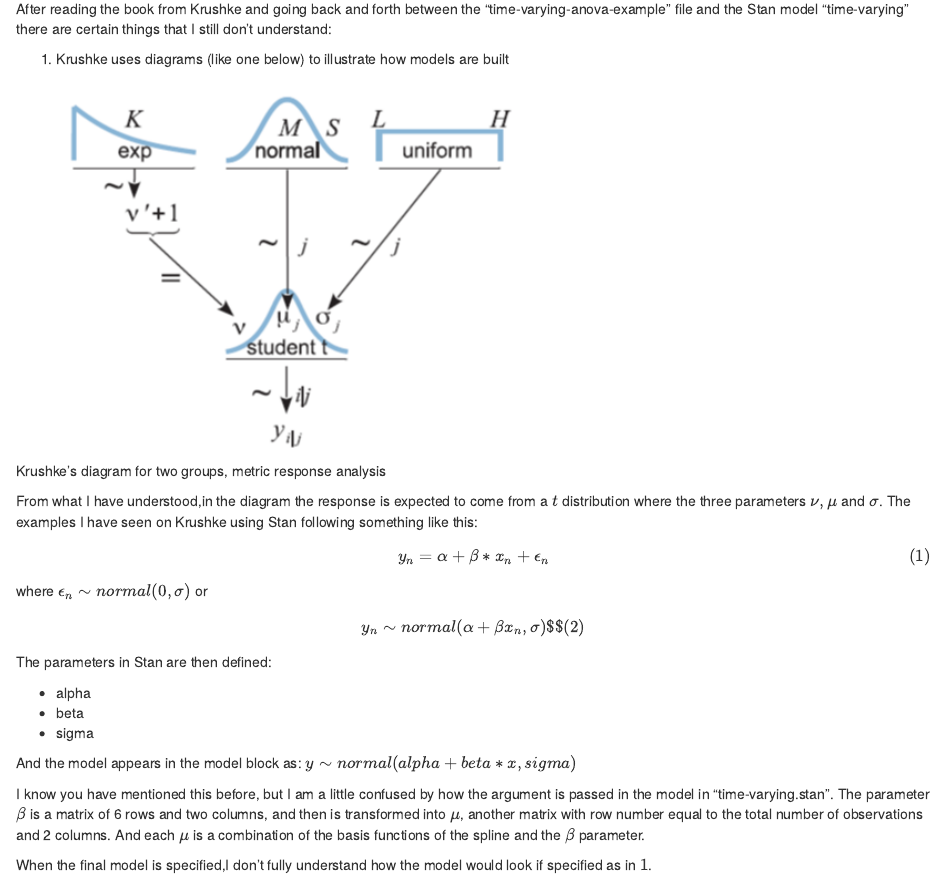
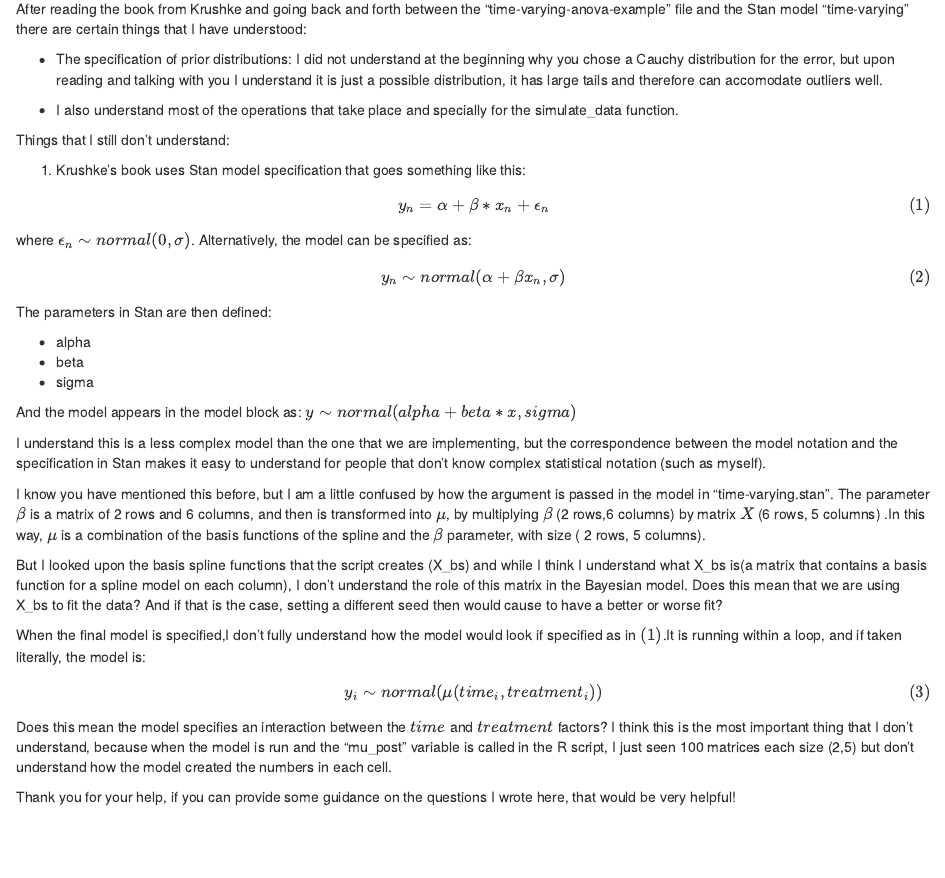
Before and after one commit to aimundo/tumor-statistics, an R Markdown document (Questions.Rmd): the page in a window 1100 px wide, from 130 px down. Rendered offline with R 4.5, knitr and Pandoc, with nearby package versions; drawn as R Markdown's standard HTML page in place of the format the file asks for.

Commit message:
Updated "Questions" file

````diff
--- a/Questions.Rmd
+++ b/Questions.Rmd
@@ -11,22 +11,25 @@ output:
 
 ---
 
-After reading the book from Krushke and going back and forth between the "time-varying-anova-example" file and the Stan model "time-varying" there are certain things that I still don't understand:
+After reading the book from Krushke and going back and forth between the "time-varying-anova-example" file and the Stan model "time-varying" there are certain things that I have understood:
 
-1. Krushke uses diagrams (like one below) to illustrate how models are built
-```{r Fig 1., echo=FALSE, fig.cap="Krushke's diagram for two groups, metric response analysis", out.width='60%'}
-knitr::include_graphics("Diagram Krushke.png")
-```
+* The specification of prior distributions: I did not understand at the beginning why you chose a Cauchy distribution for the error, but upon reading and talking with you I understand it is just a possible distribution, it has large tails and therefore can accomodate outliers well.
 
-From what I have understood,in the diagram the response is expected to come from a $t$ distribution where the three parameters $\nu,\mu$ and $\sigma$.
-The examples I have seen on Krushke using Stan following something like this:
+* I also understand most of the operations that take place and specially for the simulate_data function.
+
+Things that I still don't understand:
+
+1. Krushke's book uses Stan model specification that goes something like this:
 
 \begin{align}
 y_n=\alpha+\beta*x_n+\epsilon_n \tag{1}\\
 \end{align}
 
-where $\epsilon_n \sim normal(0,\sigma)$
-or \[y_n \sim normal(\alpha+\beta x_n,\sigma)$ $(2)\]
+where $\epsilon_n \sim normal(0,\sigma)$.
+Alternatively, the model can be specified as:
+\begin{align}
+y_n \sim normal(\alpha+\beta x_n,\sigma) \tag{2}\\
+\end{align}
 
 The parameters in Stan are then defined:
 
@@ -37,6 +40,17 @@ The parameters in Stan are then defined:
 And the model appears in the model block as:
 $y\sim normal(alpha+beta*x,sigma)$
 
-I know you have mentioned this before, but I am a little confused by how the argument is passed in the model in "time-varying.stan". The parameter $\beta$ is a matrix of 6 rows and two columns, and then is transformed into $\mu$, another matrix with row number equal to the total number of observations and 2 columns. And each $\mu$ is a combination of the basis functions of the spline and the $\beta$ parameter.
+I understand this is a less complex model than the one that we are implementing, but the correspondence between the model notation and the specification in Stan makes it easy to understand for people that don't know complex statistical notation (such as myself).
 
-When the final model is specified,I don't fully understand how the model would look if specified as in $1$.
+I know you have mentioned this before, but I am a little confused by how the argument is passed in the model in "time-varying.stan". The parameter $\beta$ is a matrix of 2 rows and 6 columns, and then is transformed into $\mu$, by multiplying $\beta$ (2 rows,6 columns) by  matrix $X$ (6 rows, 5 columns) .In this way, $\mu$ is a combination of the basis functions of the spline and the $\beta$ parameter, with size ( 2 rows, 5 columns).
+
+But I looked upon the basis spline functions that the script creates (X_bs) and while I think I understand what X_bs is(a matrix that contains a basis function for a spline model on each column), I don't understand the role of this matrix in the Bayesian model. Does this mean that we are using X_bs to fit the data? And if that is the case, setting a different seed then would cause to have a better or worse fit?
+
+When the final model is specified,I don't fully understand how the model would look if specified as in $(1)$.It is running within a loop, and if taken literally, the model is:
+
+\begin{align}
+y_i \sim normal(\mu(time_i,treatment_i)) \tag{3}\\
+\end{align}
+Does this mean the model specifies an interaction between the $time$ and $treatment$ factors? I think this is the most important thing that I don't understand, because when the model is run and the "mu_post" variable is called in the R script, I just seen 100 matrices each size (2,5) but don't understand how the model created the numbers in each cell.
+
+Thank you for your help, if you can provide some guidance on the questions I wrote here, that would be very helpful!
````
Also changed, not shown: Questions.html.
